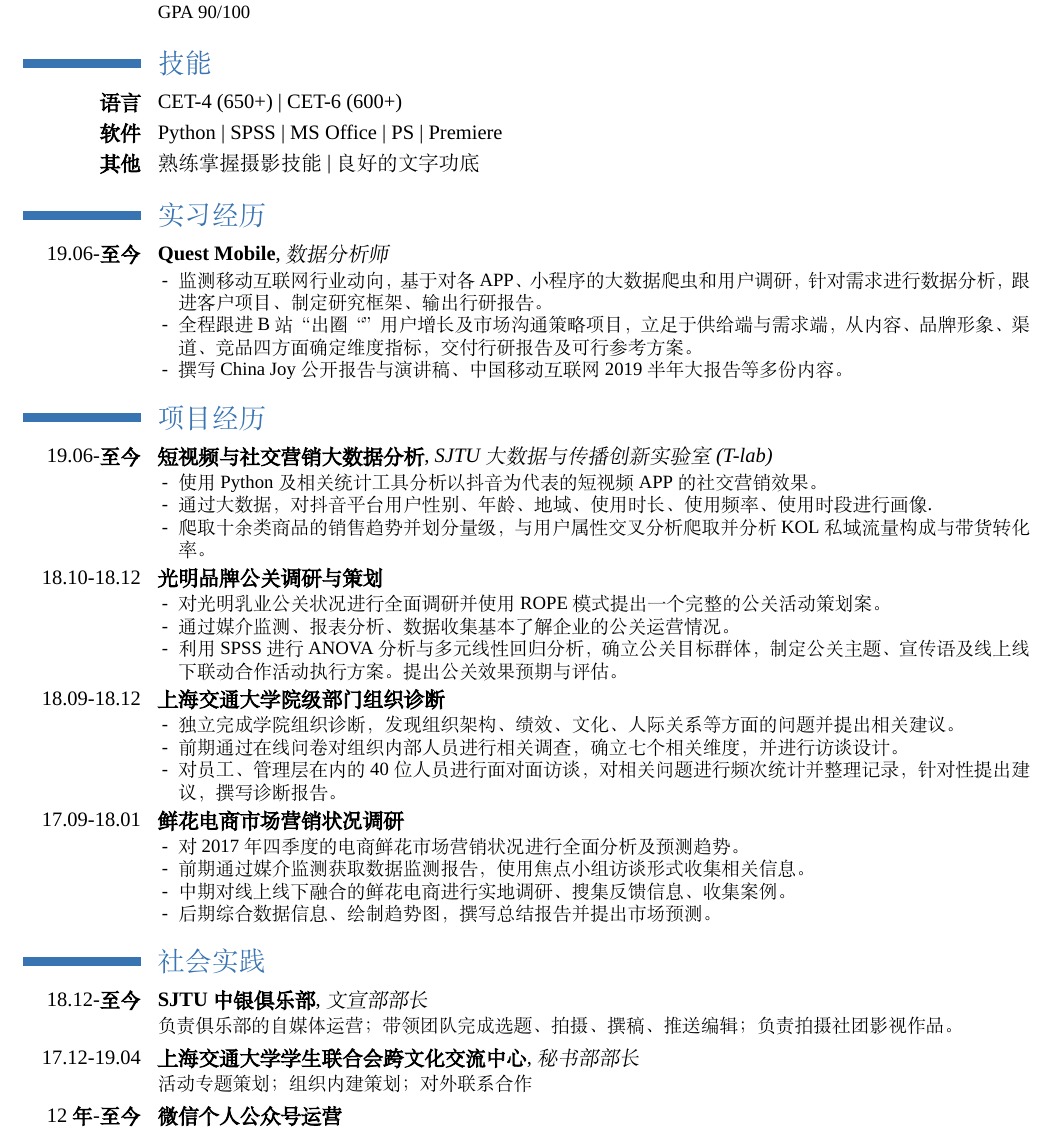
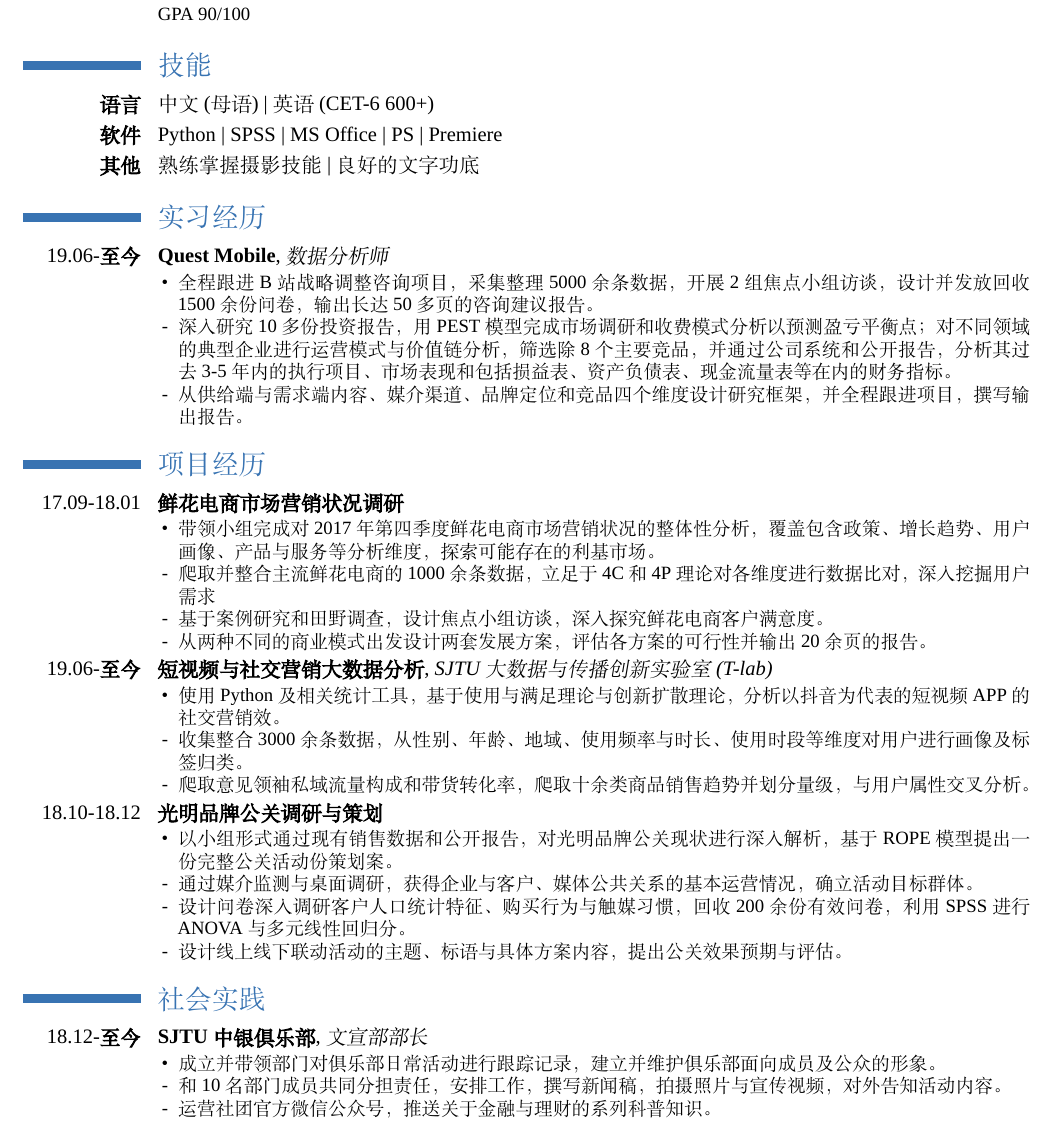
Before and after one commit to Eileen-Yu/Resume, a LaTeX CV (template_cn_blue.tex): part of the page, cut so that both start at the same text. Compiled offline with XeLaTeX; a missing font is replaced by an installed copy or a similar font.

```diff
--- a/template_cn_blue.tex
+++ b/template_cn_blue.tex
@@ -115,50 +115,52 @@
 
 
 \section{技能}
-\cvline{\textbf{语言}}{CET-4 (650+) | CET-6 (600+)}
+\cvline{\textbf{语言}}{ 中文(母语) | 英语(CET-6 600+)}
 \cvline{\textbf{软件}}{Python | SPSS | MS Office | PS | Premiere}
 \cvline{\textbf{其他}}{熟练掌握摄影技能 | 良好的文字功底}
 
 \section{实习经历}
 \cventry{19.06-\textbf{至今}}{Quest Mobile}{数据分析师}{}{}{\begin{itemize}
-   \item[-] 监测移动互联网行业动向，基于对各APP、小程序的大数据爬虫和用户调研，针对需求进行数据分析，跟进客户项目、制定研究框架、输出行研报告。
-   \item[-] 全程跟进B站“出圈“”用户增长及市场沟通策略项目，立足于供给端与需求端，从内容、品牌形象、渠道、竞品四方面确定维度指标，交付行研报告及可行参考方案。
-   \item[-] 撰写China Joy公开报告与演讲稿、中国移动互联网2019半年大报告等多份内容。
+   \item[•] 全程跟进B站战略调整咨询项目，采集整理5000余条数据，开展2组焦点小组访谈，设计并发放回收1500余份问卷，输出长达50多页的咨询建议报告。
+   \item[-]深入研究10多份投资报告，用PEST模型完成市场调研和收费模式分析以预测盈亏平衡点；对不同领域的典型企业进行运营模式与价值链分析，筛选除8个主要竞品，并通过公司系统和公开报告，分析其过去3-5年内的执行项目、市场表现和包括损益表、资产负债表、现金流量表等在内的财务指标。
+   \item[-]从供给端与需求端内容、媒介渠道、品牌定位和竞品四个维度设计研究框架，并全程跟进项目，撰写输出报告。
 \end{itemize}}
 
 
 \section{项目经历}
-\cventry{19.06-\textbf{至今}}{短视频与社交营销大数据分析}{SJTU大数据与传播创新实验室(T-lab)}{}{}{\begin{itemize}
-   \item[-] 使用Python及相关统计工具分析以抖音为代表的短视频APP的社交营销效果。
-   \item[-] 通过大数据，对抖音平台用户性别、年龄、地域、使用时长、使用频率、使用时段进行画像.
-   \item[-] 爬取十余类商品的销售趋势并划分量级，与用户属性交叉分析
- 爬取并分析KOL私域流量构成与带货转化率。
-\end{itemize}}
-\cventry{18.10-18.12}{光明品牌公关调研与策划}{}{}{}{\begin{itemize}
-   \item[-] 对光明乳业公关状况进行全面调研并使用ROPE模式提出一个完整的公关活动策划案。
-   \item[-] 通过媒介监测、报表分析、数据收集基本了解企业的公关运营情况。
-   \item[-] 利用SPSS进行ANOVA分析与多元线性回归分析，确立公关目标群体，制定公关主题、宣传语及线上线下联动合作活动执行方案。提出公关效果预期与评估。
-\end{itemize}}
-\cventry{18.09-18.12}{上海交通大学院级部门组织诊断}{}{}{}{\begin{itemize}
-   \item[-] 独立完成学院组织诊断，发现组织架构、绩效、文化、人际关系等方面的问题并提出相关建议。
-   \item[-] 前期通过在线问卷对组织内部人员进行相关调查，确立七个相关维度，并进行访谈设计。
-   \item[-] 对员工、管理层在内的40位人员进行面对面访谈，对相关问题进行频次统计并整理记录，针对性提出建议，撰写诊断报告。
-\end{itemize}}
+
 \cventry{17.09-18.01}{鲜花电商市场营销状况调研}{}{}{}{\begin{itemize}
-   \item[-] 对2017年四季度的电商鲜花市场营销状况进行全面分析及预测趋势。
-   \item[-] 前期通过媒介监测获取数据监测报告，使用焦点小组访谈形式收集相关信息。
-   \item[-] 中期对线上线下融合的鲜花电商进行实地调研、搜集反馈信息、收集案例。
-   \item[-] 后期综合数据信息、绘制趋势图，撰写总结报告并提出市场预测。
+   \item[•] 带领小组完成对2017年第四季度鲜花电商市场营销状况的整体性分析，覆盖包含政策、增长趋势、用户画像、产品与服务等分析维度，探索可能存在的利基市场。
+   \item[-] 爬取并整合主流鲜花电商的1000余条数据，立足于4C和4P理论对各维度进行数据比对，深入挖掘用户需求
+   \item[-] 基于案例研究和田野调查，设计焦点小组访谈，深入探究鲜花电商客户满意度。
+   \item[-] 从两种不同的商业模式出发设计两套发展方案，评估各方案的可行性并输出20余页的报告。
 \end{itemize}}
 
 
+\cventry{19.06-\textbf{至今}}{短视频与社交营销大数据分析}{SJTU大数据与传播创新实验室(T-lab)}{}{}{\begin{itemize}
+   \item[•] 使用Python及相关统计工具，基于使用与满足理论与创新扩散理论，分析以抖音为代表的短视频APP的社交营销效。
+   \item[-] 收集整合3000余条数据，从性别、年龄、地域、使用频率与时长、使用时段等维度对用户进行画像及标签归类。
+   \item[-] 爬取意见领袖私域流量构成和带货转化率，爬取十余类商品销售趋势并划分量级，与用户属性交叉分析。
+\end{itemize}}
+
+\cventry{18.10-18.12}{光明品牌公关调研与策划}{}{}{}{\begin{itemize}
+   \item[•] 以小组形式通过现有销售数据和公开报告，对光明品牌公关现状进行深入解析，基于ROPE模型提出一份完整公关活动份策划案。
+   \item[-] 通过媒介监测与桌面调研，获得企业与客户、媒体公共关系的基本运营情况，确立活动目标群体。
+   \item[-] 设计问卷深入调研客户人口统计特征、购买行为与触媒习惯，回收200余份有效问卷，利用SPSS进行ANOVA与多元线性回归分。
+   \item[-] 设计线上线下联动活动的主题、标语与具体方案内容，提出公关效果预期与评估。
+\end{itemize}}
+
 \section{社会实践}
-\cventry{18.12-\textbf{至今}}{SJTU中银俱乐部}{文宣部部长}{}{}{负责俱乐部的自媒体运营；带领团队完成选题、拍摄、撰稿、推送编辑；负责拍摄社团影视作品。}
-\cventry{17.12-19.04}{上海交通大学学生联合会跨文化交流中心}{秘书部部长}{}{}{活动专题策划；组织内建策划；对外联系合作}
+\cventry{18.12-\textbf{至今}}{SJTU中银俱乐部}{文宣部部长}{}{}{\begin{itemize}
+   \item[•] 成立并带领部门对俱乐部日常活动进行跟踪记录，建立并维护俱乐部面向成员及公众的形象。
+   \item[-] 和10名部门成员共同分担责任，安排工作，撰写新闻稿，拍摄照片与宣传视频，对外告知活动内容。
+   \item[-] 运营社团官方微信公众号，推送关于金融与理财的系列科普知识。
+\end{itemize}}
+%\cventry{17.12-19.04}{上海交通大学学生联合会跨文化交流中心}{秘书部部长}{}{}{活动专题策划；组织内建策划；对外联系合作}
 %\cvline{17.11}{\textbf{上海交大-国际传播学会（ICA）新媒体国际论坛}——嘉宾接待}
 %\cvline{18.07}{\textbf{上海交大-国际传播学会（ICA）新媒体国际论坛}——论文集编辑校对工作}
 %\cvline{18.05}{\textbf{上海科技节-科普大讲坛}——主持人}
-\cvline{12\textbf{年}-\textbf{至今}}{\textbf{微信个人公众号运营}}
+%\cvline{12\textbf{年}-\textbf{至今}}{\textbf{微信个人公众号运营}}
 
 
 
```
